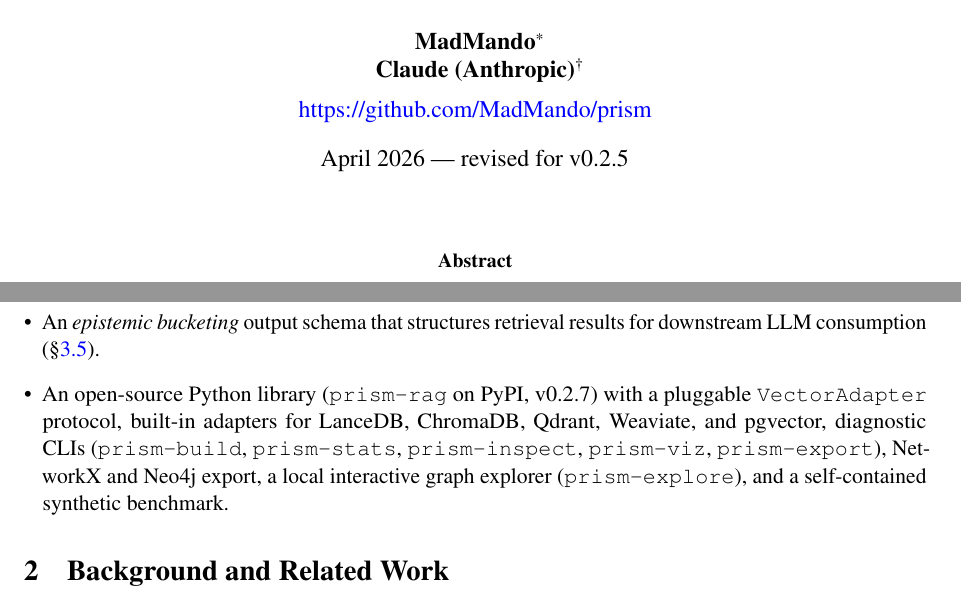
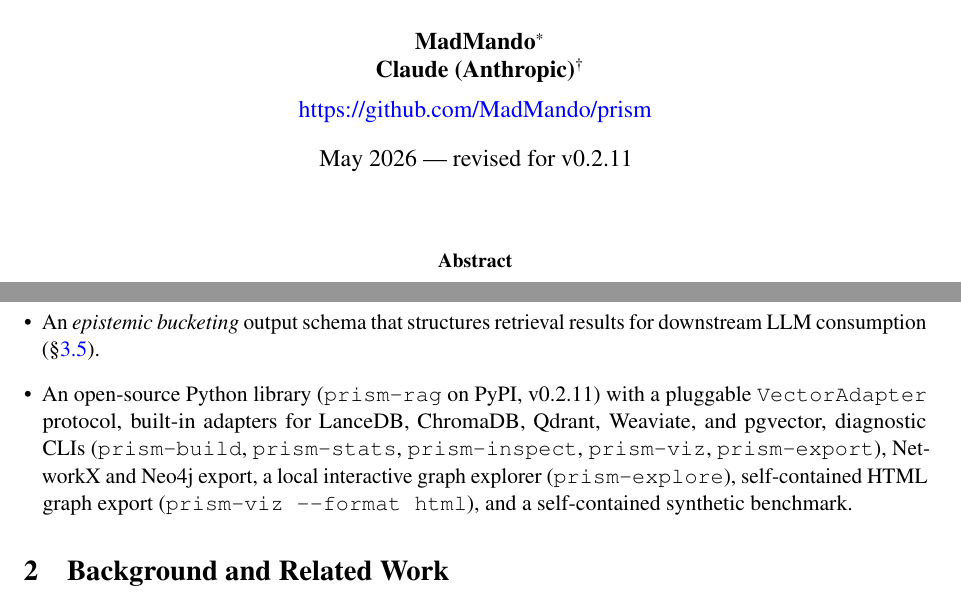
Before and after one commit to MadMando/prism, a LaTeX paper (paper/main.tex): two parts of pages 1 and 2 of 11, joined at a grey line, cut so that both start at the same text. Compiled offline with pdfLaTeX.

Commit message:
release: v0.2.11 — HTML export fixes, Stage 1 OpenAI-compatible API
- HTML export (prism-viz --format html): inline D3 v7 at generation
  time instead of CDN; three-panel layout matching prism-explore
  (left filters, centre graph, right node-detail-on-click)
- Stage 1 filter: now accepts any OpenAI-compatible API via
  filter_base_url / filter_api_key; backward-compatible with Ollama
- README.md: Stage 1 section updated (OpenAI-compatible, paid API
  cost note), prism-viz section + structure + roadmap updated,
  v0.2.11 changelog added
- README_PYPI.md: fixed wrong flag name (--filter-concurrency →
  --filter-max-concurrent), added --filter-base-url and
  --filter-api-key to CLI reference, updated Stage 1 description,
  added --format html to prism-viz section, v0.2.11 changelog
- paper: version v0.2.7 → v0.2.11, date May 2026, mention
  prism-viz --format html; PDF and HTML re-rendered

Co-Authored-By: Claude Sonnet 4.6 <noreply@anthropic.com>

```diff
--- a/paper/main.tex
+++ b/paper/main.tex
@@ -52,7 +52,7 @@
   \href{https://github.com/MadMando/prism}{https://github.com/MadMando/prism}
 }
 
-\date{April 2026 — revised for v0.2.5}
+\date{May 2026 — revised for v0.2.11}
 
 \begin{document}
 
@@ -156,12 +156,13 @@
         (\S\ref{sec:activation}).
   \item An \emph{epistemic bucketing} output schema that structures
         retrieval results for downstream LLM consumption (\S\ref{sec:bucketing}).
-  \item An open-source Python library (\texttt{prism-rag} on PyPI, v0.2.7)
+  \item An open-source Python library (\texttt{prism-rag} on PyPI, v0.2.11)
         with a pluggable \texttt{VectorAdapter} protocol, built-in adapters
         for LanceDB, ChromaDB, Qdrant, Weaviate, and pgvector, diagnostic
         CLIs (\texttt{prism-build}, \texttt{prism-stats}, \texttt{prism-inspect},
         \texttt{prism-viz}, \texttt{prism-export}), NetworkX and Neo4j export,
         a local interactive graph explorer (\texttt{prism-explore}),
+        self-contained HTML graph export (\texttt{prism-viz --format html}),
         and a self-contained synthetic benchmark.
 \end{itemize}
 
```
Also changed, not shown: pyproject.toml (+1 -1 lines), README.md, README_PYPI.md, paper/prism_paper.pdf, 1 other file.
